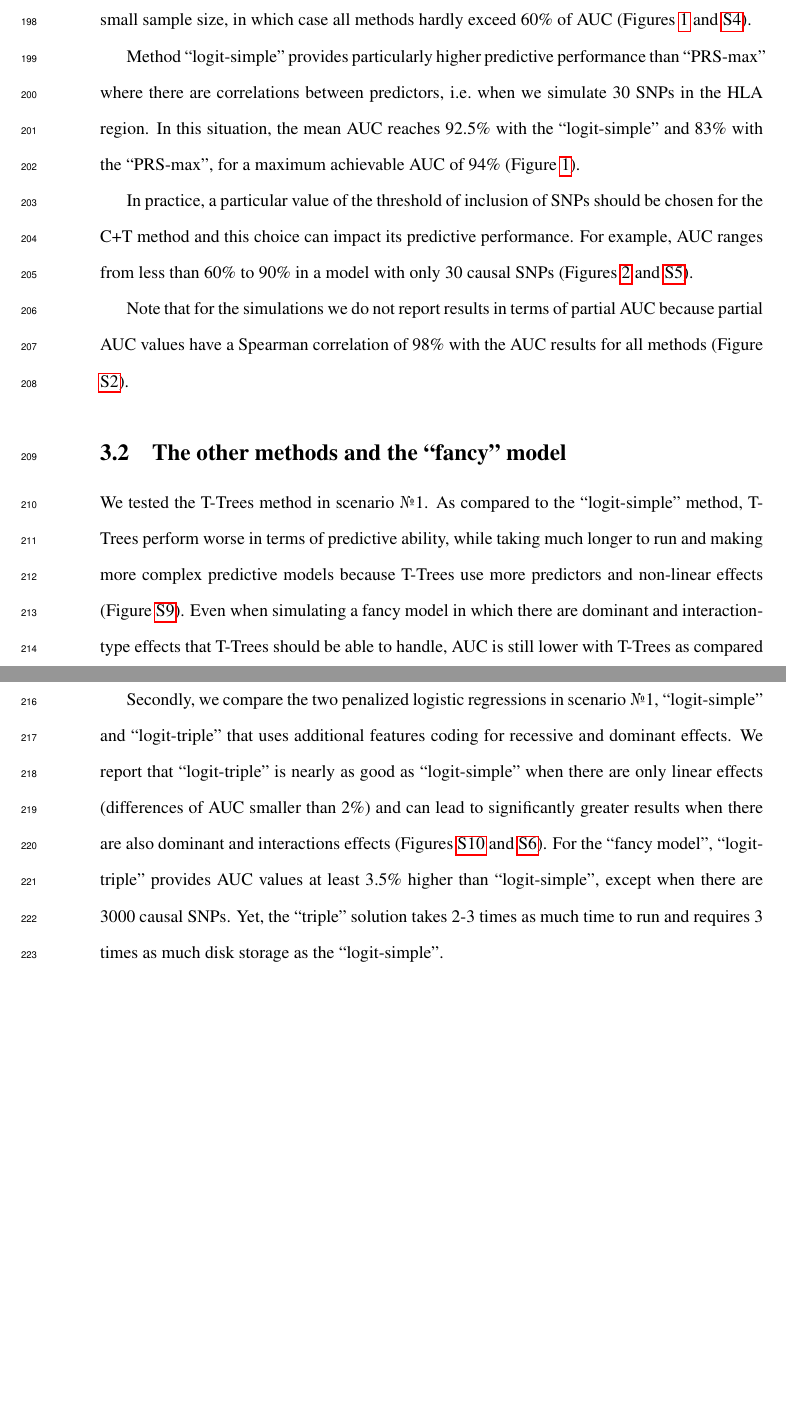
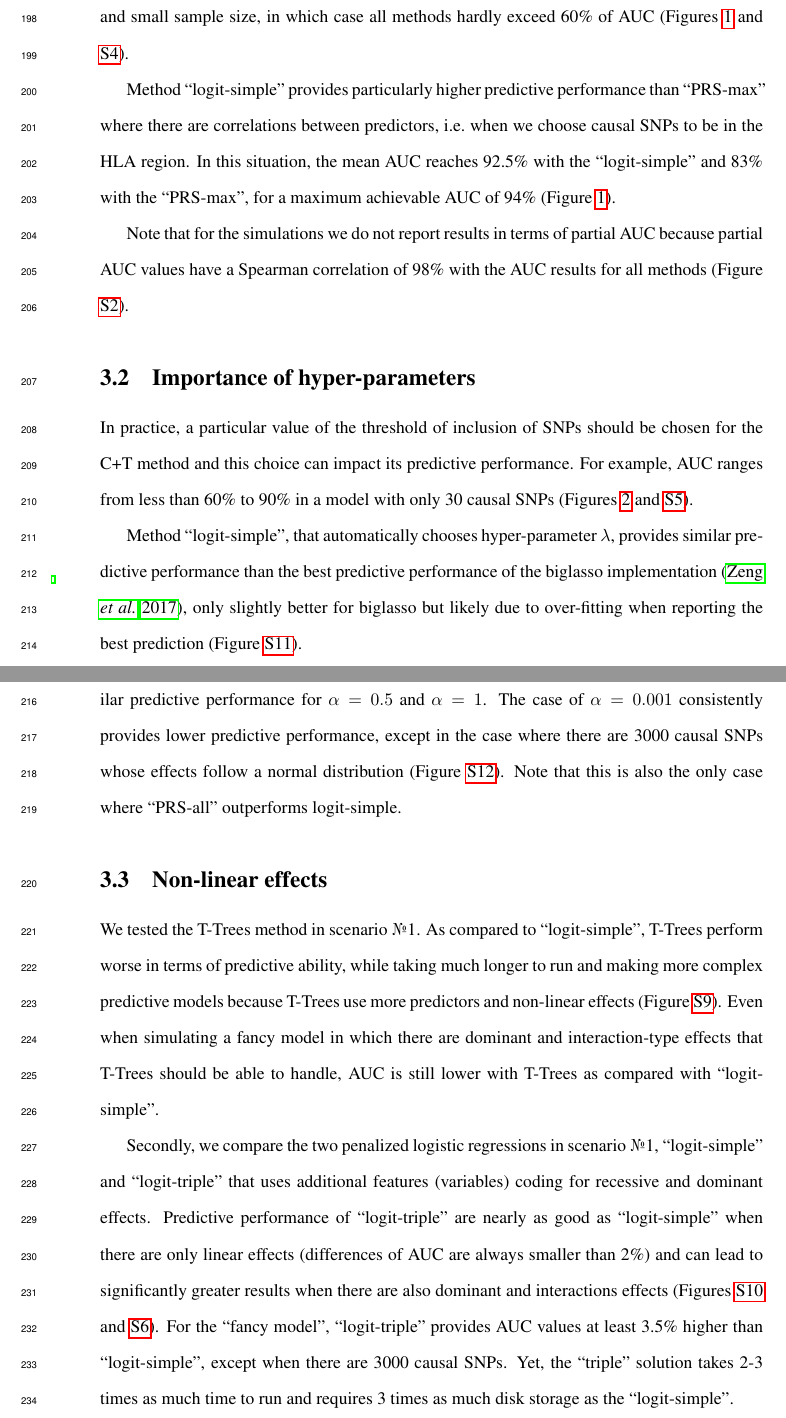
Before and after one commit to privefl/paper2-PRS, a LaTeX document (paper/draft.tex): two parts of pages 10 and 11 of 38, joined at a grey line, cut so that both start at the same text, the shorter picture padded with empty space. Compiled offline with pdfLaTeX.

Commit message:
some modifs

```diff
--- a/paper/draft.tex
+++ b/paper/draft.tex
@@ -171,20 +171,27 @@ All the code used in this paper along with results such as figures and tables, a
 
 We compared the penalized logistic regression (``logit-simple'') with the C+T method (``PRS'') using whole-genome simulations of scenario \textnumero1 (Table \ref{tab:simus}).
 
-When there are 30 causal SNPs and 80\% of heritability, penalized logistic regression provides AUC greater than 93\%, nearly reaching the maximum achievable AUC of 94\%, whereas AUC values obtained with C+T method range between 83\% and 90\% (Figure \ref{fig:main-AUC-logit}). Moreover, the penalized logistic regression consistently provides better predictive performance than the C+T method across all scenarios we considered, except in the case of high polygenicity and small sample size, in which case all methods hardly exceed 60\% of AUC (Figures \ref{fig:main-AUC-logit} and \ref{fig:supp-AUC-logit}).
+When simulating a model with 30 causal SNPs and an heritability of 80\%, penalized logistic regression provides AUC greater than 93\%, nearly reaching the maximum achievable AUC of 94\%, whereas AUC values obtained with C+T method range between 83\% and 90\% (Figure \ref{fig:main-AUC-logit}).
+Moreover, the penalized logistic regression consistently provides better predictive performance than the C+T method across all scenarios we considered, except in the case of high polygenicity and small sample size, in which case all methods hardly exceed 60\% of AUC (Figures \ref{fig:main-AUC-logit} and \ref{fig:supp-AUC-logit}).
 
-Method ``logit-simple'' provides particularly higher predictive performance than ``PRS-max'' where there are correlations between predictors, i.e.\ when we simulate 30 SNPs in the HLA region. In this situation, the mean AUC reaches 92.5\% with the ``logit-simple'' and 83\% with the ``PRS-max'', for a maximum achievable AUC of 94\% (Figure \ref{fig:main-AUC-logit}).
+Method ``logit-simple'' provides particularly higher predictive performance than ``PRS-max'' where there are correlations between predictors, i.e.\ when we choose causal SNPs to be in the HLA region. In this situation, the mean AUC reaches 92.5\% with the ``logit-simple'' and 83\% with the ``PRS-max'', for a maximum achievable AUC of 94\% (Figure \ref{fig:main-AUC-logit}).
+
+Note that for the simulations we do not report results in terms of partial AUC because partial AUC values have a Spearman correlation of 98\% with the AUC results for all methods (Figure \ref{fig:supp-AUC-corr}).
+
+\subsection{Importance of hyper-parameters}
 
 In practice, a particular value of the threshold of inclusion of SNPs should be chosen for the C+T method and this choice can impact its predictive performance. For example, AUC ranges from less than 60\% to 90\% in a model with only 30 causal SNPs (Figures \ref{fig:main-AUC-PRS} and \ref{fig:supp-AUC-PRS}).
 
-Note that for the simulations we do not report results in terms of partial AUC because partial AUC values have a Spearman correlation of 98\% with the AUC results for all methods (Figure \ref{fig:supp-AUC-corr}).
+Method ``logit-simple'', that automatically chooses hyper-parameter $\lambda$, provides similar predictive performance than the best predictive performance of the biglasso implementation \cite[]{zeng2017efficient}, only slightly better for biglasso but likely due to over-fitting when reporting the best prediction (Figure \ref{fig:supp-biglasso}).
 
-\subsection{The other methods and the ``fancy'' model}
+When comparing different values of hyper-parameter $\alpha$ for ``logit-simple'', we report similar predictive performance for $\alpha = 0.5$ and $\alpha = 1$. The case of $\alpha = 0.001$ consistently provides lower predictive performance, except in the case where there are 3000 causal SNPs whose effects follow a normal distribution (Figure \ref{fig:supp-alpha}). Note that this is also the only case where ``PRS-all'' outperforms logit-simple.
+
+\subsection{Non-linear effects}
 
 We tested the T-Trees method in scenario \textnumero1.
-As compared to the ``logit-simple'' method, T-Trees perform worse in terms of predictive ability, while taking much longer to run and making more complex predictive models because T-Trees use more predictors and non-linear effects (Figure \ref{fig:supp-ttrees}). Even when simulating a fancy model in which there are dominant and interaction-type effects that T-Trees should be able to handle, AUC is still lower with T-Trees as compared with the ``logit-simple'' method.
+As compared to ``logit-simple'', T-Trees perform worse in terms of predictive ability, while taking much longer to run and making more complex predictive models because T-Trees use more predictors and non-linear effects (Figure \ref{fig:supp-ttrees}). Even when simulating a fancy model in which there are dominant and interaction-type effects that T-Trees should be able to handle, AUC is still lower with T-Trees as compared with ``logit-simple''.
 
-Secondly, we compare the two penalized logistic regressions in scenario \textnumero1, ``logit-simple'' and ``logit-triple'' that uses additional features coding for recessive and dominant effects.
-We report that ``logit-triple'' is nearly as good as ``logit-simple'' when there are only linear effects (differences of AUC smaller than 2\%) and can lead to significantly greater results when there are also dominant and interactions effects (Figures \ref{fig:supp-triple} and \ref{fig:supp-AUC-triple}). For the ``fancy model'', ``logit-triple'' provides AUC values at least 3.5\% higher than ``logit-simple'', except when there are 3000 causal SNPs.
+Secondly, we compare the two penalized logistic regressions in scenario \textnumero1, ``logit-simple'' and ``logit-triple'' that uses additional features (variables) coding for recessive and dominant effects.
+Predictive performance of ``logit-triple'' are nearly as good as ``logit-simple'' when there are only linear effects (differences of AUC are always smaller than 2\%) and can lead to significantly greater results when there are also dominant and interactions effects (Figures \ref{fig:supp-triple} and \ref{fig:supp-AUC-triple}). For the ``fancy model'', ``logit-triple'' provides AUC values at least 3.5\% higher than ``logit-simple'', except when there are 3000 causal SNPs.
 Yet, the ``triple'' solution takes 2-3 times as much time to run and requires 3 times as much disk storage as the ``logit-simple''.
 
```
Also changed, not shown: paper/draft.tex (24 more changed lines).
